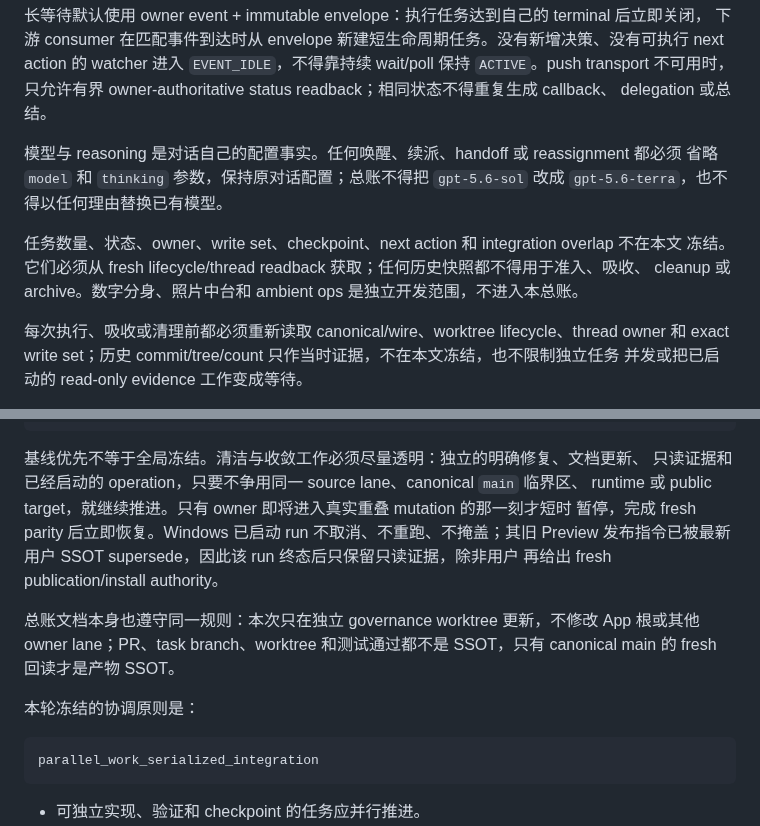
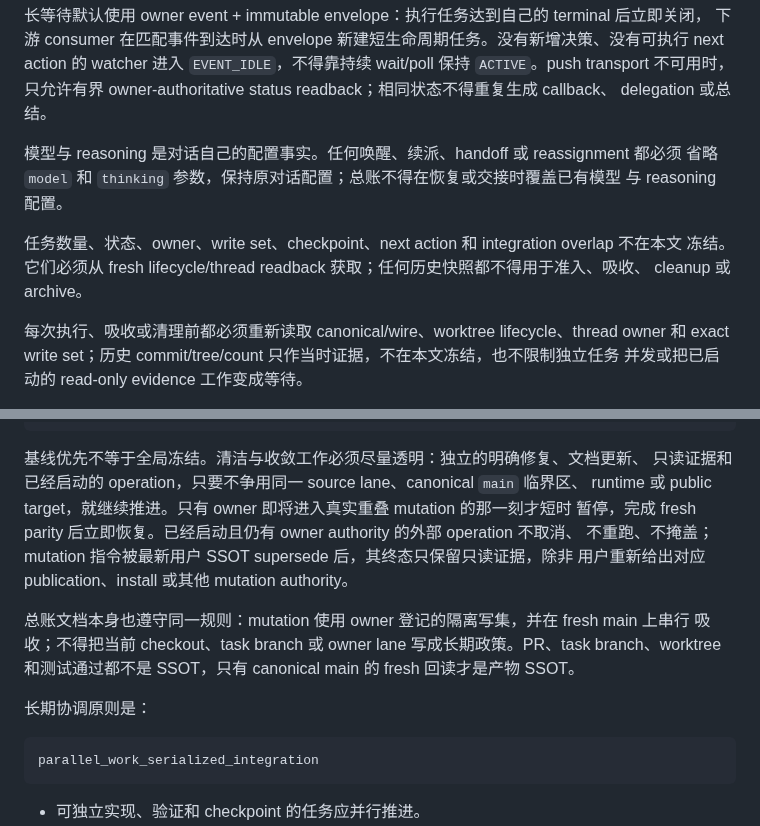
Before and after one commit to RenDeHuang/one-person-lab-app, a Markdown page: docs/active/parallel-delivery-and-clean-development-ssot.md, 2 parts joined by grey strips. Rendered like a GitHub page.

Commit message:
docs: retire volatile coordination snapshots

````diff
--- a/docs/active/parallel-delivery-and-clean-development-ssot.md
+++ b/docs/active/parallel-delivery-and-clean-development-ssot.md
@@ -40,12 +40,12 @@ next action 的 watcher 进入 `EVENT_IDLE`，不得靠持续 wait/poll 保持 `
 delegation 或总结。
 
 模型与 reasoning 是对话自己的配置事实。任何唤醒、续派、handoff 或 reassignment 都必须
-省略 `model` 和 `thinking` 参数，保持原对话配置；总账不得把 `gpt-5.6-sol` 改成
-`gpt-5.6-terra`，也不得以任何理由替换已有模型。
+省略 `model` 和 `thinking` 参数，保持原对话配置；总账不得在恢复或交接时覆盖已有模型
+与 reasoning 配置。
 
 任务数量、状态、owner、write set、checkpoint、next action 和 integration overlap 不在本文
 冻结。它们必须从 fresh lifecycle/thread readback 获取；任何历史快照都不得用于准入、吸收、
-cleanup 或 archive。数字分身、照片中台和 ambient ops 是独立开发范围，不进入本总账。
+cleanup 或 archive。
 
 每次执行、吸收或清理前都必须重新读取 canonical/wire、worktree lifecycle、thread owner
 和 exact write set；历史 commit/tree/count 只作当时证据，不在本文冻结，也不限制独立任务
@@ -107,15 +107,15 @@ fresh repo/wire inventory
 基线优先不等于全局冻结。清洁与收敛工作必须尽量透明：独立的明确修复、文档更新、
 只读证据和已经启动的 operation，只要不争用同一 source lane、canonical `main` 临界区、
 runtime 或 public target，就继续推进。只有 owner 即将进入真实重叠 mutation 的那一刻才短时
-暂停，完成 fresh parity 后立即恢复。Windows 已启动 run 不取消、不重跑、不掩盖；其旧
-Preview 发布指令已被最新用户 SSOT supersede，因此该 run 终态后只保留只读证据，除非用户
-再给出 fresh publication/install authority。
+暂停，完成 fresh parity 后立即恢复。已经启动且仍有 owner authority 的外部 operation 不取消、
+不重跑、不掩盖；mutation 指令被最新用户 SSOT supersede 后，其终态只保留只读证据，除非
+用户重新给出对应 publication、install 或其他 mutation authority。
 
-总账文档本身也遵守同一规则：本次只在独立 governance worktree 更新，不修改 App 根或其他
-owner lane；PR、task branch、worktree 和测试通过都不是 SSOT，只有 canonical main 的 fresh
-回读才是产物 SSOT。
+总账文档本身也遵守同一规则：mutation 使用 owner 登记的隔离写集，并在 fresh main 上串行
+吸收；不得把当前 checkout、task branch 或 owner lane 写成长期政策。PR、task branch、worktree
+和测试通过都不是 SSOT，只有 canonical main 的 fresh 回读才是产物 SSOT。
 
-本轮冻结的协调原则是：
+长期协调原则是：
 
 ```text
 parallel_work_serialized_integration
````
